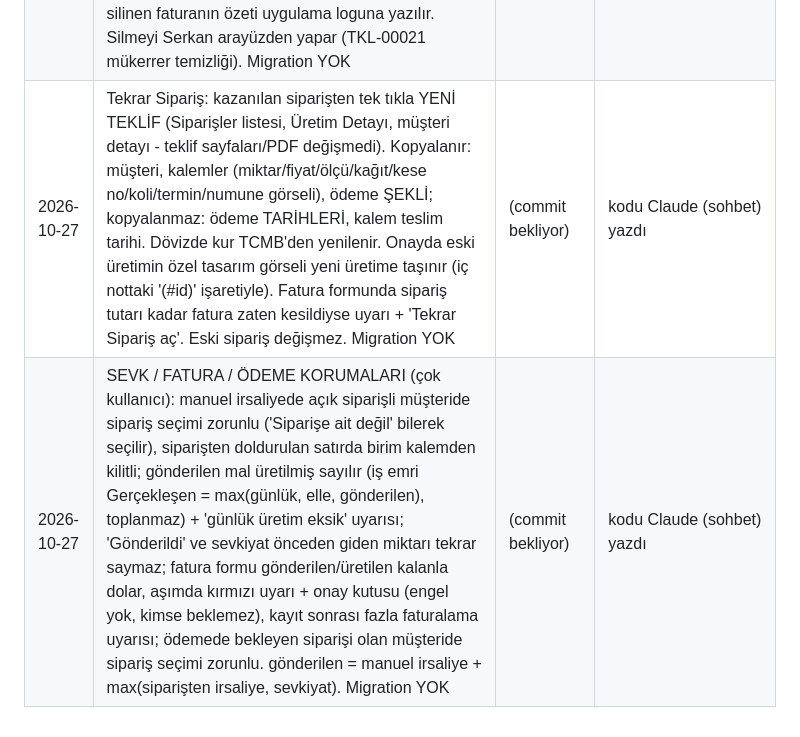
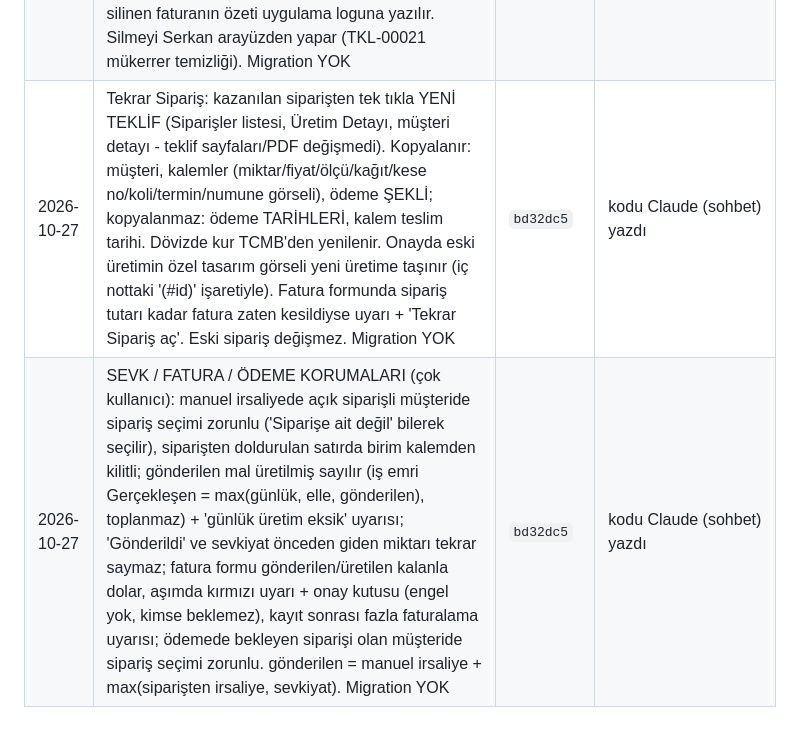
Before and after one commit to serkanacr93/serkancrm, a Markdown page: docs/GOREV_KAYDI.md, the part around the change. GitHub-like rendering.

Commit message:
GOREV_KAYDI: Tekrar Siparis + korumalar commit hash (bd32dc5) [skip render]
Co-Authored-By: Claude Opus 5.5 <noreply@anthropic.com>

```diff
--- a/docs/GOREV_KAYDI.md
+++ b/docs/GOREV_KAYDI.md
@@ -34,5 +34,5 @@ Bu dosya 2026-10-13 denetimi sırasında, denetimde incelenen A–I maddelerinin
 | 2026-10-27 | ÖDEME PAKETİ: sipariş başına TEK ödeme satırı (peşinat+bakiye aynı satırda, "vadesi gelen" canlı hesap, çift sayım yok); Deal.paid_amount artık faturaya bağlı ödemeleri de sayar (her ödeme bir kez); sadece kazanılan siparişler (MEVLANA gibi teklifler 'askida'); kısmi ödemede satır açık kalır; ödeme kaydı/silme/onayda anlık yeniden hesap; Takip Modu "Ödeme Alındı" siparişe bağlar + "bu siparişe bağla" (genel ödemeler); Ödeme Ekle'de "Bu ödeme hangi siparişe?" paneli, ±7 gün mükerrer ve fazla ödeme onayı; onay sayfasında Peşinat Alındı/Alınacak/Yok (Alındı = siparişe bağlı ödeme, önceden kayıtlıysa tekrar açılmaz). Eski hatırlatma satırları silinmedi ('birlesti'/'askida'). Migration YOK | `bcb799f` | kodu Claude (sohbet) yazdı |
 | 2026-10-27 | Fatura 'Ön Ödeme Alındı' düzeltmesi (FAT-00019): kutu işaretli ama tutar boş/virgüllü girilince ödeme SESSİZCE oluşmuyordu, fatura 'Ödenmedi' görünüyordu. Artık tutar zorunlu (boşsa belge oluşmaz, uyarı), TR biçimi kabul ('10.000,01'), ön ödeme hem faturaya hem siparişe bağlanır; fatura detayında siparişe alınmış ama faturasız ödemeler için 'Bu faturaya bağla'. Migration YOK | `7551420` | kodu Claude (sohbet) yazdı |
 | 2026-10-27 | Faturayı Sil (sadece yönetici): fatura detayında korumalı kalıcı silme. Bağlı ödeme varsa / muhasebeye gönderildi işaretliyse / Geçmiş Kayıt Düzeltme ile oluştuysa buton kapalı ve nedeni yazılı; onay için fatura no yazılmalı. Kalemler birlikte silinir, bağlı manuel irsaliyenin sadece fatura bağı kalkar, silinen faturanın özeti uygulama loguna yazılır. Silmeyi Serkan arayüzden yapar (TKL-00021 mükerrer temizliği). Migration YOK | `3591d03` | kodu Claude (sohbet) yazdı |
-| 2026-10-27 | Tekrar Sipariş: kazanılan siparişten tek tıkla YENİ TEKLİF (Siparişler listesi, Üretim Detayı, müşteri detayı - teklif sayfaları/PDF değişmedi). Kopyalanır: müşteri, kalemler (miktar/fiyat/ölçü/kağıt/kese no/koli/termin/numune görseli), ödeme ŞEKLİ; kopyalanmaz: ödeme TARİHLERİ, kalem teslim tarihi. Dövizde kur TCMB'den yenilenir. Onayda eski üretimin özel tasarım görseli yeni üretime taşınır (iç nottaki '(#id)' işaretiyle). Fatura formunda sipariş tutarı kadar fatura zaten kesildiyse uyarı + 'Tekrar Sipariş aç'. Eski sipariş değişmez. Migration YOK | (commit bekliyor) | kodu Claude (sohbet) yazdı |
-| 2026-10-27 | SEVK / FATURA / ÖDEME KORUMALARI (çok kullanıcı): manuel irsaliyede açık siparişli müşteride sipariş seçimi zorunlu ('Siparişe ait değil' bilerek seçilir), siparişten doldurulan satırda birim kalemden kilitli; gönderilen mal üretilmiş sayılır (iş emri Gerçekleşen = max(günlük, elle, gönderilen), toplanmaz) + 'günlük üretim eksik' uyarısı; 'Gönderildi' ve sevkiyat önceden giden miktarı tekrar saymaz; fatura formu gönderilen/üretilen kalanla dolar, aşımda kırmızı uyarı + onay kutusu (engel yok, kimse beklemez), kayıt sonrası fazla faturalama uyarısı; ödemede bekleyen siparişi olan müşteride sipariş seçimi zorunlu. gönderilen = manuel irsaliye + max(siparişten irsaliye, sevkiyat). Migration YOK | (commit bekliyor) | kodu Claude (sohbet) yazdı |
+| 2026-10-27 | Tekrar Sipariş: kazanılan siparişten tek tıkla YENİ TEKLİF (Siparişler listesi, Üretim Detayı, müşteri detayı - teklif sayfaları/PDF değişmedi). Kopyalanır: müşteri, kalemler (miktar/fiyat/ölçü/kağıt/kese no/koli/termin/numune görseli), ödeme ŞEKLİ; kopyalanmaz: ödeme TARİHLERİ, kalem teslim tarihi. Dövizde kur TCMB'den yenilenir. Onayda eski üretimin özel tasarım görseli yeni üretime taşınır (iç nottaki '(#id)' işaretiyle). Fatura formunda sipariş tutarı kadar fatura zaten kesildiyse uyarı + 'Tekrar Sipariş aç'. Eski sipariş değişmez. Migration YOK | `bd32dc5` | kodu Claude (sohbet) yazdı |
+| 2026-10-27 | SEVK / FATURA / ÖDEME KORUMALARI (çok kullanıcı): manuel irsaliyede açık siparişli müşteride sipariş seçimi zorunlu ('Siparişe ait değil' bilerek seçilir), siparişten doldurulan satırda birim kalemden kilitli; gönderilen mal üretilmiş sayılır (iş emri Gerçekleşen = max(günlük, elle, gönderilen), toplanmaz) + 'günlük üretim eksik' uyarısı; 'Gönderildi' ve sevkiyat önceden giden miktarı tekrar saymaz; fatura formu gönderilen/üretilen kalanla dolar, aşımda kırmızı uyarı + onay kutusu (engel yok, kimse beklemez), kayıt sonrası fazla faturalama uyarısı; ödemede bekleyen siparişi olan müşteride sipariş seçimi zorunlu. gönderilen = manuel irsaliye + max(siparişten irsaliye, sevkiyat). Migration YOK | `bd32dc5` | kodu Claude (sohbet) yazdı |
```
